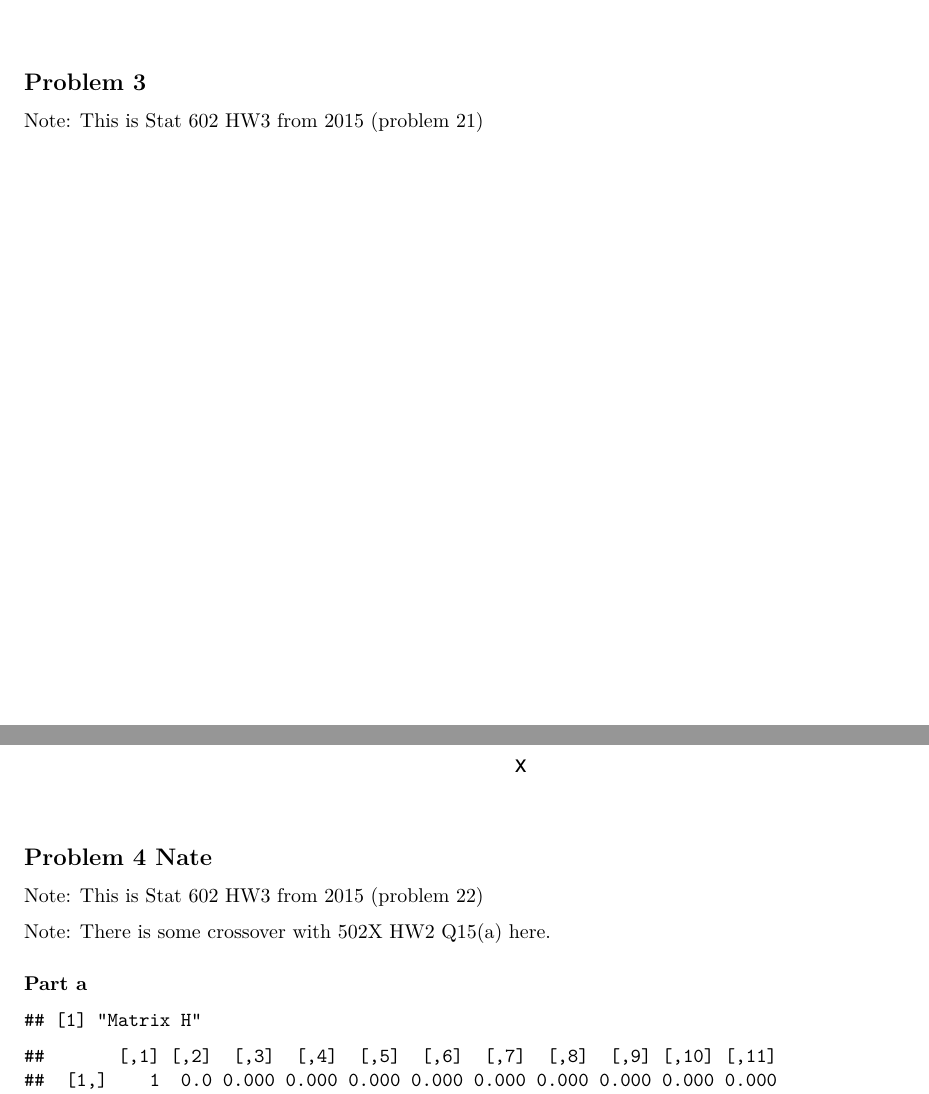
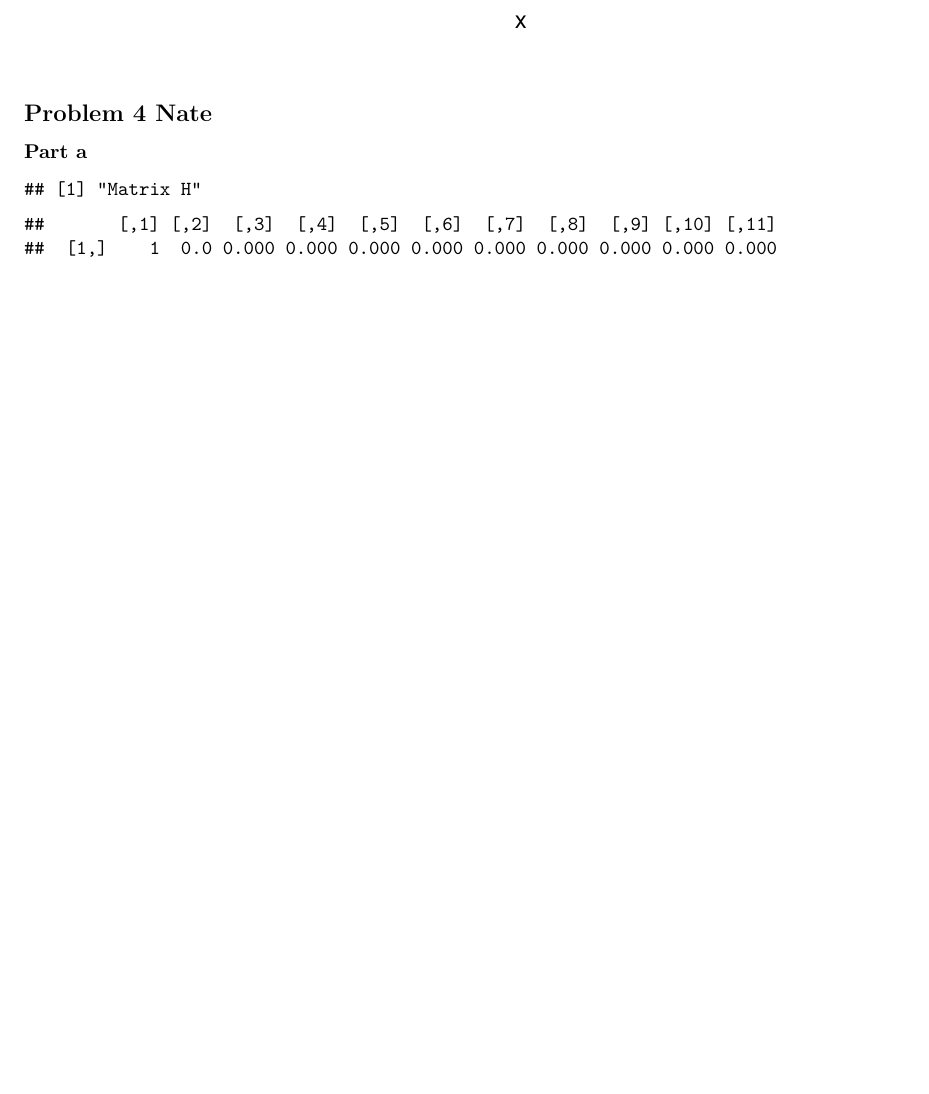
Before and after one commit to kiegan/stat602, an R Markdown document (Homework-2.Rmd): two parts of pages 10 and 11 of 15 before the commit and part of page 11 of 15 after it, the two joined at a grey line, cut at the place of the change, the shorter picture padded with empty space. Rendered offline with R 4.5, knitr and Pandoc, then LaTeX, with nearby package versions; code that draws random numbers runs with fixed seeds of ours.

Commit message:
removing a couple notes -kiegan

````diff
--- a/Homework-2.Rmd
+++ b/Homework-2.Rmd
@@ -676,8 +676,6 @@ points(x = d3.4$x[order(d3.4$x)], y = (X %*% beta3)[order(d3.4$x)], type = "l",
 
 ## Problem 3
 
-Note: This is Stat 602 HW3 from 2015 (problem 21)
-
 ```{r, eval = TRUE, echo = FALSE, warning=FALSE, message=FALSE}
 library(splines)
 d3.4 <- read.csv(file = "data/data_3pt4.csv")
@@ -693,10 +691,6 @@ points(d3.4$x[order(d3.4$x)], mod_spline$fitted.values[order(d3.4$x)], type = "l
 ```
 
 ## Problem 4  Nate
-
-Note: This is Stat 602 HW3 from 2015 (problem 22)
-
-Note: There is some crossover with 502X HW2 Q15(a) here.
 
 ### Part a
 
````
Also changed, not shown: Homework-2.pdf (added), Homework-2.Rmd (2 more changed lines).
